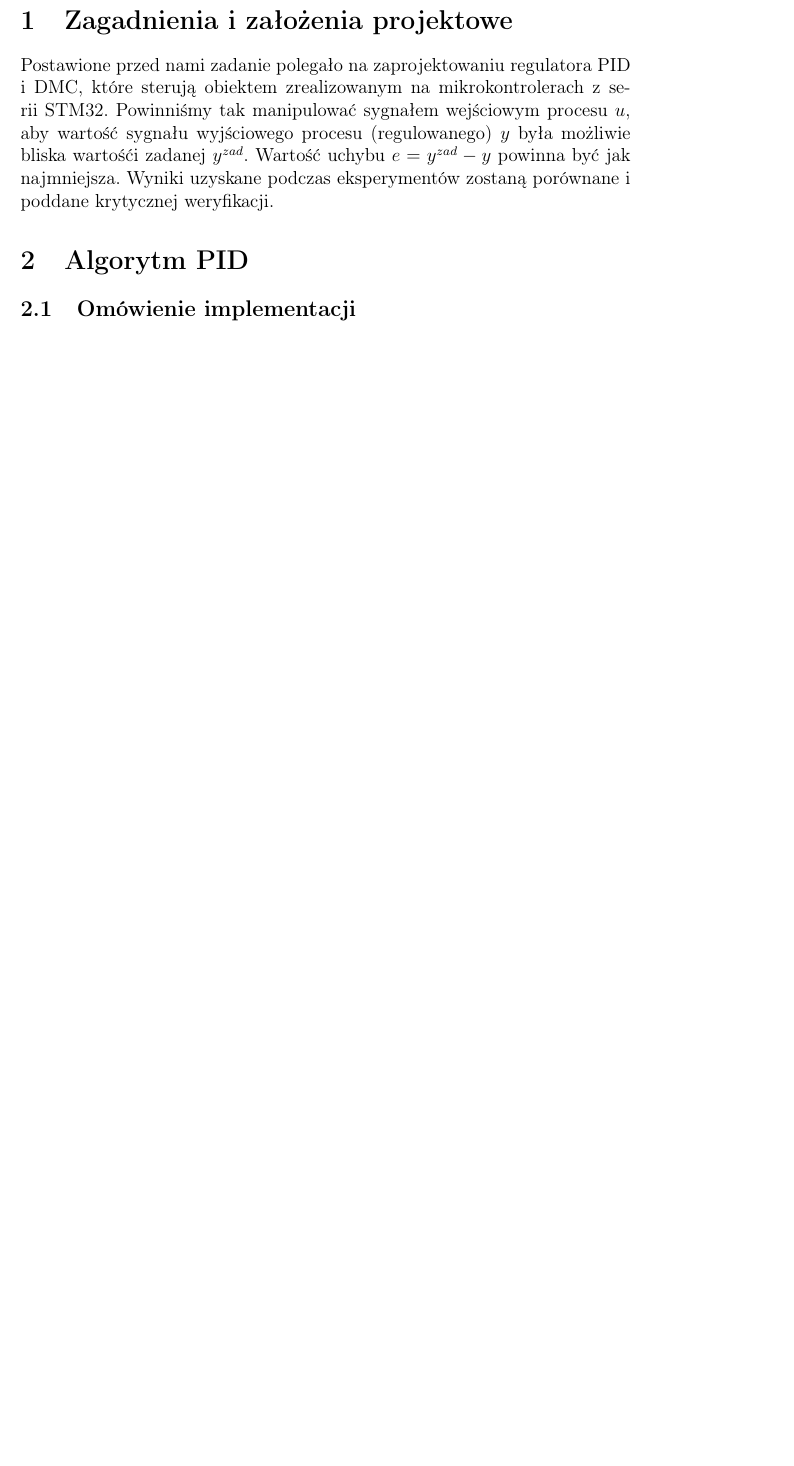
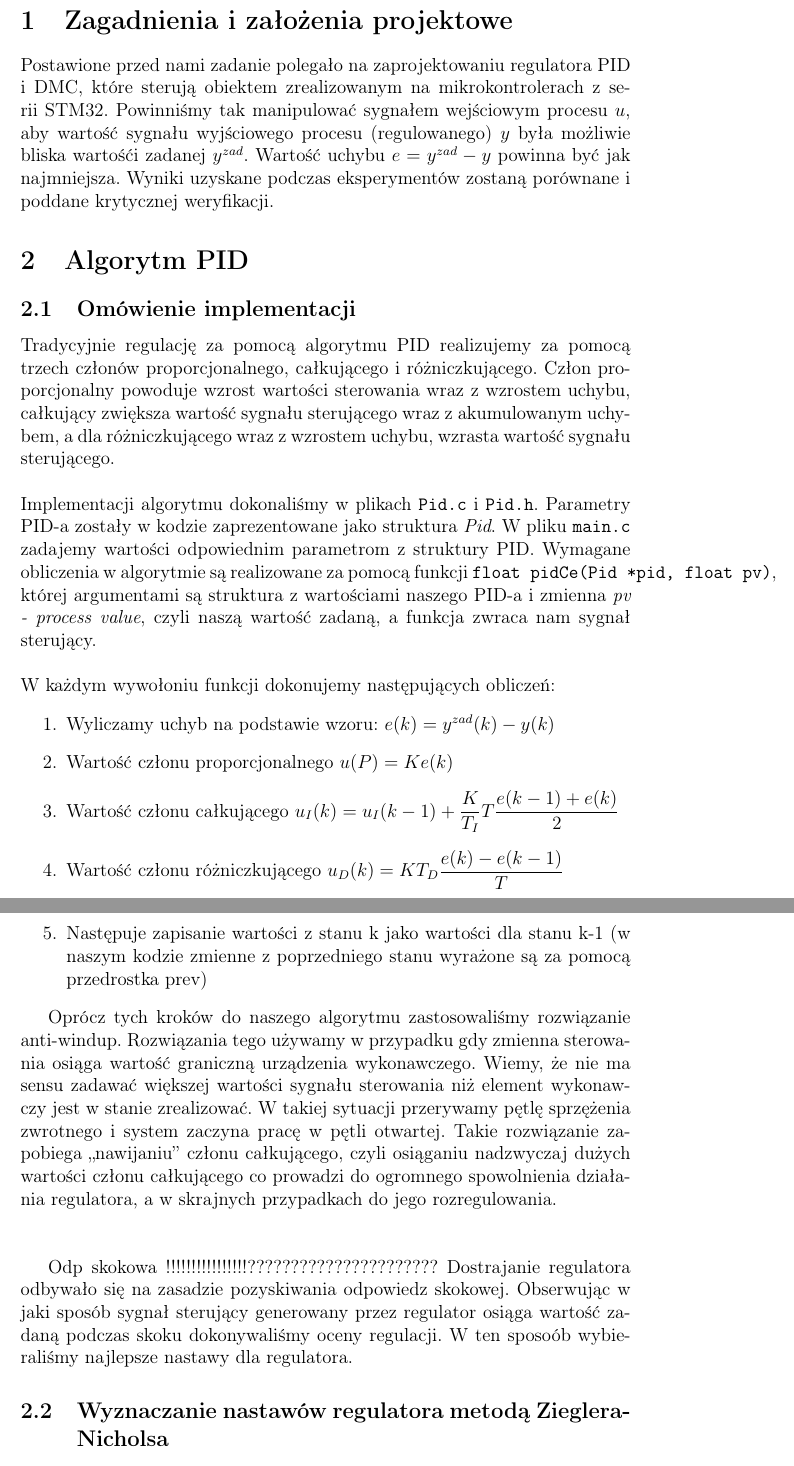
Before and after one commit to MrDoli/SMS-Projekt-1, a LaTeX document (Sprawozdanie/Sprawozdanie.tex): part of page 3 of 3 before the commit and two parts of pages 3 and 4 of 5 after it, the two joined at a grey line, cut so that both start at the same text, the shorter picture padded with empty space. Compiled offline with pdfLaTeX.

Commit message:
Sprawozdanie vol.2 PID w 1/3

```diff
--- a/Sprawozdanie/Sprawozdanie.tex
+++ b/Sprawozdanie/Sprawozdanie.tex
@@ -38,3 +38,24 @@ Postawione przed nami zadanie polegało na zaprojektowaniu regulatora PID i DMC,
 \section{Algorytm PID}
 
 \subsection{Omówienie implementacji}
+
+Tradycyjnie regulację za pomocą algorytmu PID realizujemy za pomocą trzech członów proporcjonalnego, całkującego i różniczkującego. Człon proporcjonalny powoduje wzrost wartości sterowania wraz z wzrostem uchybu, całkujący zwiększa wartość sygnału sterującego wraz z akumulowanym uchybem, a dla różniczkującego wraz z wzrostem uchybu, wzrasta wartość sygnału sterującego.
+\\\\Implementacji algorytmu dokonaliśmy w plikach \verb|Pid.c| i \verb|Pid.h|. Parametry PID-a zostały w kodzie zaprezentowane jako struktura \textit{Pid}. W pliku \verb|main.c| zadajemy wartości odpowiednim parametrom z struktury PID. Wymagane obliczenia w algorytmie są realizowane za pomocą funkcji \verb|float pidCe(Pid *pid, float pv)|, której argumentami są struktura z wartościami naszego PID-a i zmienna \textit{pv - process value}, czyli naszą wartość zadaną, a funkcja zwraca nam sygnał sterujący.
+
+~\\ W każdym wywołoniu funkcji dokonujemy następujących obliczeń:
+\begin{enumerate}
+\item Wyliczamy uchyb na podstawie wzoru: $e(k) = y^{zad}(k) - y(k)$
+\item Wartość członu proporcjonalnego $u(P)=Ke(k)$
+\item Wartość członu całkującego $u_{I}(k) = u_{I}(k-1) + \dfrac{K}{T_{I}}T\dfrac{e(k-1)+e(k)}{2}$
+\item Wartość członu różniczkującego $u_{D}(k) = KT_{D}\dfrac{e(k)-e(k-1)}{T}$
+\item Następuje zapisanie wartości z stanu k jako wartości dla stanu k-1 (w naszym kodzie zmienne z poprzedniego stanu wyrażone są za pomocą przedrostka prev)
+\end{enumerate}
+
+Oprócz tych kroków do naszego algorytmu zastosowaliśmy rozwiązanie anti-windup. Rozwiązania tego używamy w przypadku gdy zmienna sterowania osiąga wartość graniczną urządzenia wykonawczego. Wiemy, że nie ma sensu zadawać większej wartości sygnału sterowania niż element wykonawczy jest w stanie zrealizować. W takiej sytuacji przerywamy pętlę sprzężenia zwrotnego i system zaczyna pracę w pętli otwartej. Takie rozwiązanie zapobiega ,,nawijaniu'' członu całkującego, czyli osiąganiu nadzwyczaj dużych wartości członu całkującego co prowadzi do ogromnego spowolnienia działania regulatora, a w skrajnych przypadkach do jego rozregulowania.
+
+~\\
+
+Odp skokowa !!!!!!!!!!!!!!!!??????????????????????
+Dostrajanie regulatora odbywało się na zasadzie pozyskiwania odpowiedz skokowej. Obserwując w jaki sposób sygnał sterujący generowany przez regulator osiąga wartość zadaną podczas skoku dokonywaliśmy oceny regulacji. W ten sposoób wybieraliśmy najlepsze nastawy dla regulatora.
+
+\subsection{Wyznaczanie nastawów regulatora metodą Zieglera-Nicholsa}
```
Also changed, not shown: Sprawozdanie/Sprawozdanie.pdf, Sprawozdanie/Sprawozdanie.tex (8 more changed lines), 4 other files.
